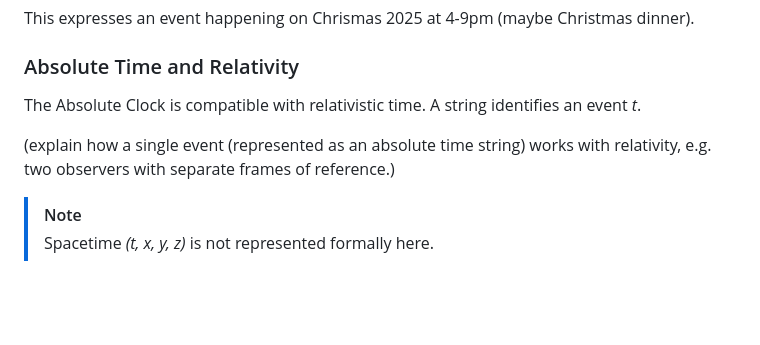
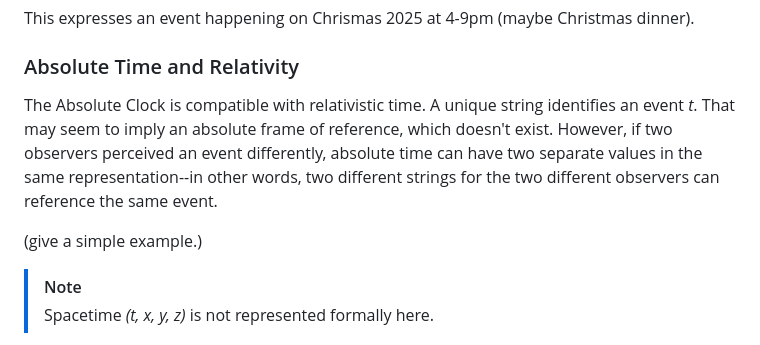
Before and after one commit to geckooooo/absclock, a Markdown page: README.md, the part around the change. Drawn GitHub-style; blank space fills up the shorter version.

Commit message:
relativity

```diff
--- a/README.md
+++ b/README.md
@@ -216,9 +216,9 @@ This expresses an event happening on Chrismas 2025 at 4-9pm (maybe Christmas din
 
 ### Absolute Time and Relativity
 
-The Absolute Clock is compatible with relativistic time. A string identifies an event *t*.
+The Absolute Clock is compatible with relativistic time. A unique string identifies an event *t*. That may seem to imply an absolute frame of reference, which doesn't exist. However, if two observers perceived an event differently, absolute time can have two separate values in the same representation--in other words, two different strings for the two different observers can reference the same event.
 
-(explain how a single event (represented as an absolute time string) works with relativity, e.g. two observers with separate frames of reference.)
+(give a simple example.)
 
 > [!NOTE]
 > Spacetime *(t, x, y, z)* is not represented formally here.
```
